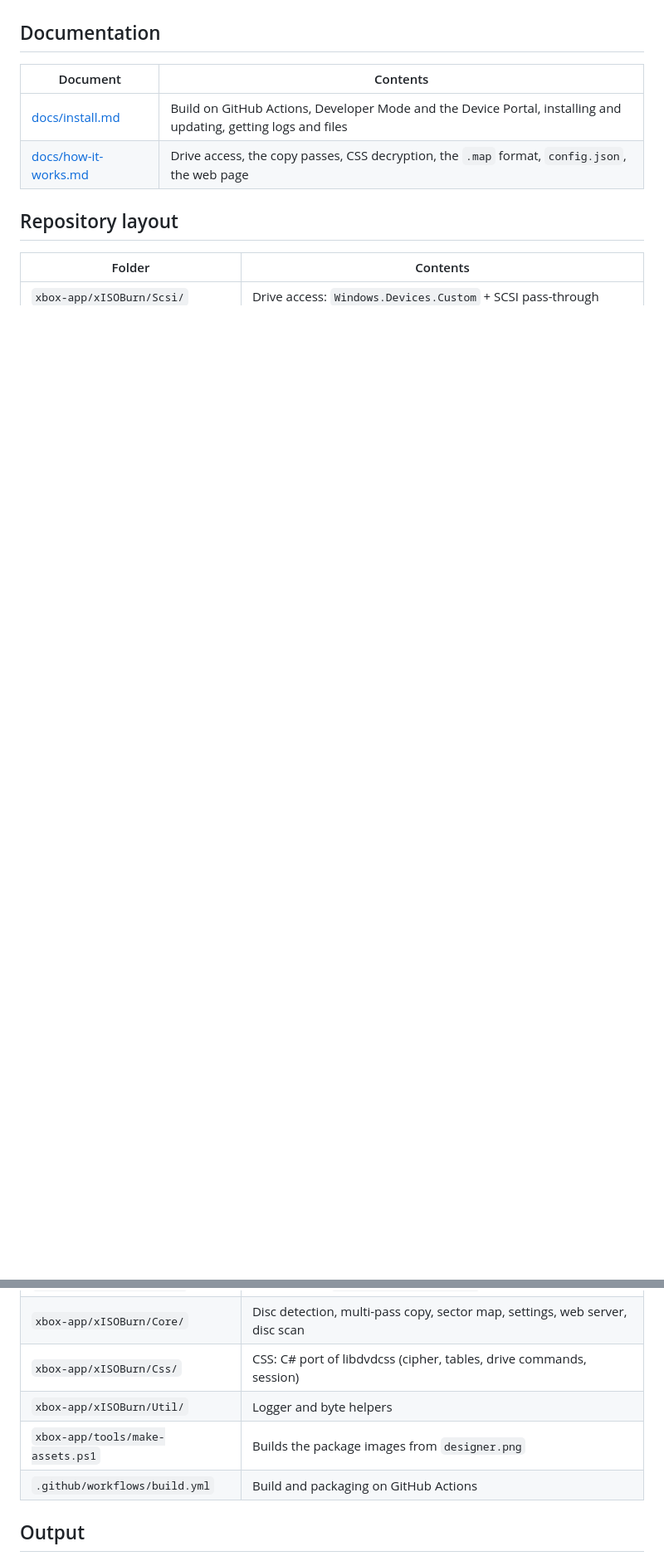
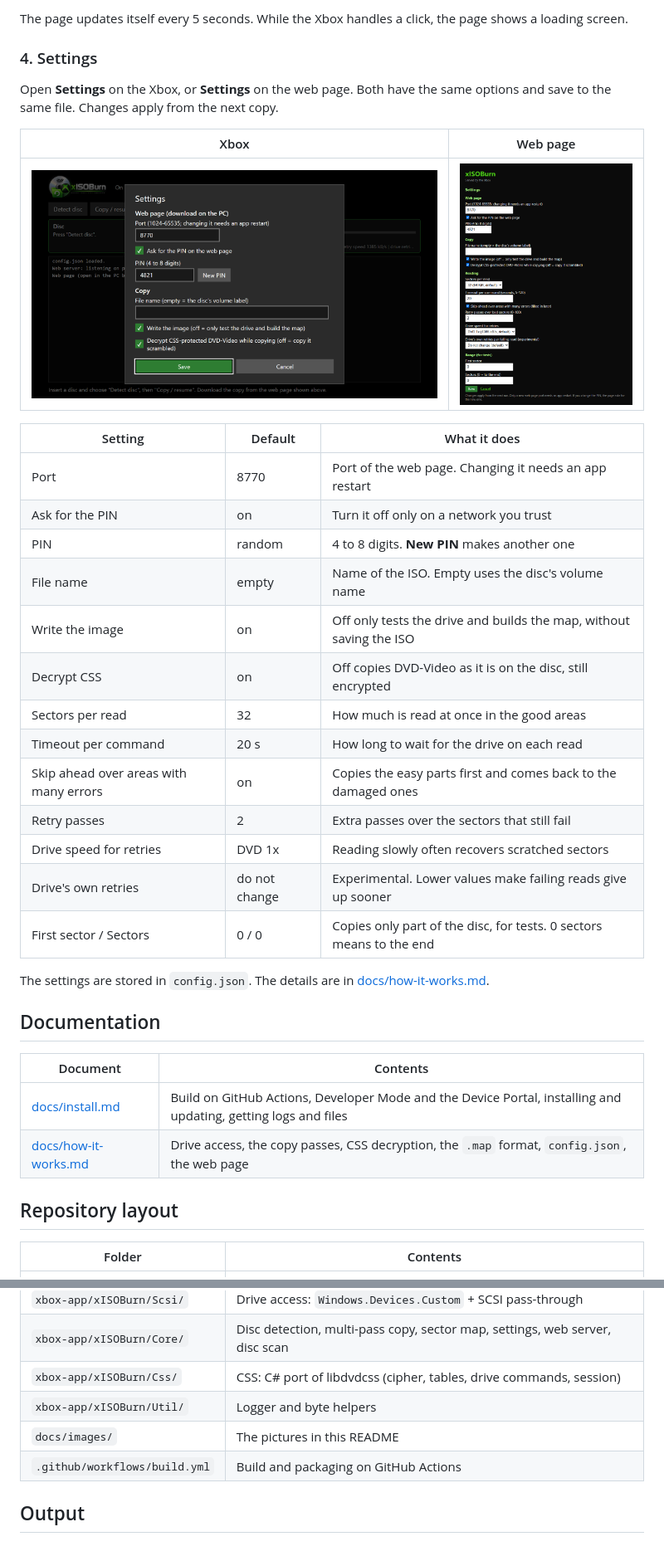
Before and after one commit to rubinhos/xisoburn, a Markdown page: README.md, 2 parts joined by grey strips. Shown at 83% size. Drawn GitHub-style; pictures changed too: docs/images/web-settings.png (added), docs/images/xbox-settings.png (added); blank space fills up the shorter version.

```diff
--- a/README.md
+++ b/README.md
@@ -42,3 +85,33 @@ health check, and **Settings** opens the settings.
+The page updates itself every 5 seconds. While the Xbox handles a click, the page shows a loading
+screen.
+
+### 4. Settings
+
+Open **Settings** on the Xbox, or **Settings** on the web page. Both have the same options and save to
+the same file. Changes apply from the next copy.
+
+| Xbox | Web page |
+|------|----------|
+| ![Settings on the Xbox](docs/images/xbox-settings.png) | ![Settings on the web page](docs/images/web-settings.png) |
+
+| Setting | Default | What it does |
+|---------|---------|--------------|
+| Port | 8770 | Port of the web page. Changing it needs an app restart |
+| Ask for the PIN | on | Turn it off only on a network you trust |
+| PIN | random | 4 to 8 digits. **New PIN** makes another one |
+| File name | empty | Name of the ISO. Empty uses the disc's volume name |
+| Write the image | on | Off only tests the drive and builds the map, without saving the ISO |
+| Decrypt CSS | on | Off copies DVD-Video as it is on the disc, still encrypted |
+| Sectors per read | 32 | How much is read at once in the good areas |
+| Timeout per command | 20 s | How long to wait for the drive on each read |
+| Skip ahead over areas with many errors | on | Copies the easy parts first and comes back to the damaged ones |
+| Retry passes | 2 | Extra passes over the sectors that still fail |
+| Drive speed for retries | DVD 1x | Reading slowly often recovers scratched sectors |
+| Drive's own retries | do not change | Experimental. Lower values make failing reads give up sooner |
+| First sector / Sectors | 0 / 0 | Copies only part of the disc, for tests. 0 sectors means to the end |
+
+The settings are stored in `config.json`. The details are in
+[docs/how-it-works.md](docs/how-it-works.md).
 
 ## Documentation
 
@@ -55,7 +128,7 @@ health check, and **Settings** opens the settings.
 | `xbox-app/xISOBurn/Core/` | Disc detection, multi-pass copy, sector map, settings, web server, disc scan |
 | `xbox-app/xISOBurn/Css/` | CSS: C# port of libdvdcss (cipher, tables, drive commands, session) |
 | `xbox-app/xISOBurn/Util/` | Logger and byte helpers |
-| `xbox-app/tools/make-assets.ps1` | Builds the package images from `designer.png` |
+| `docs/images/` | The pictures in this README |
 | `.github/workflows/build.yml` | Build and packaging on GitHub Actions |
 
 ## Output
```
Also changed, not shown: other parts of README.md (+58 -15 lines), docs/images/web-main.png (added), docs/images/xbox-main.png (added), 6 other files.
